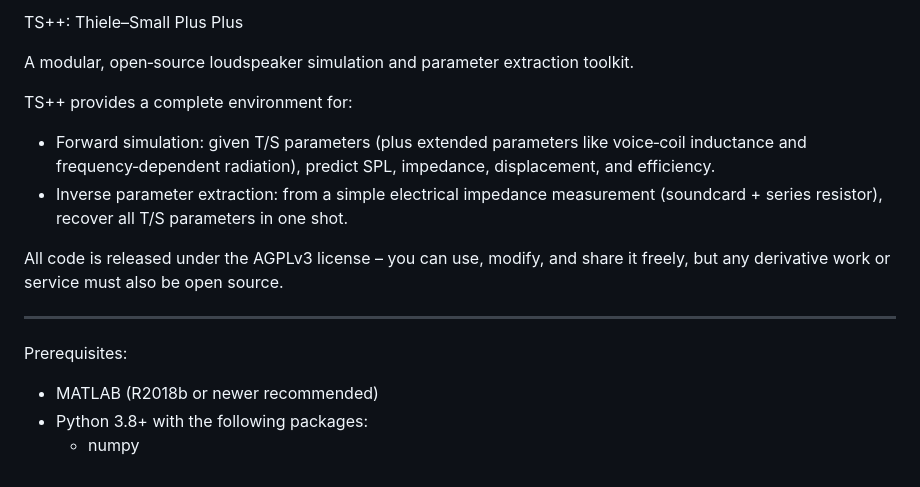
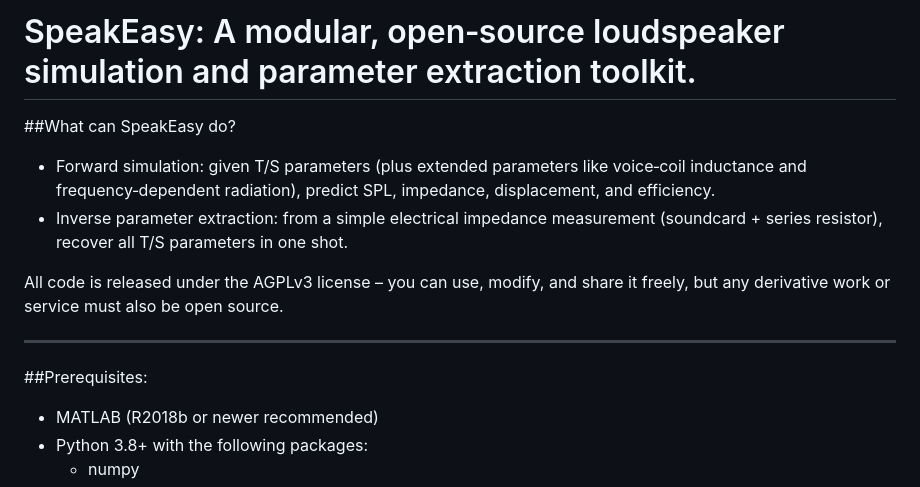
Before and after one commit to theIvanR/SpeakEasy, a Markdown page: README.md, the part around one of its changes. Rendered like a GitHub page.

```diff
--- a/README.md
+++ b/README.md
@@ -1,8 +1,6 @@
-TS++: Thiele–Small Plus Plus
+# SpeakEasy: A modular, open‑source loudspeaker simulation and parameter extraction toolkit.
 
-A modular, open‑source loudspeaker simulation and parameter extraction toolkit.
-
-TS++ provides a complete environment for:
+##What can SpeakEasy do?
 - Forward simulation: given T/S parameters (plus extended parameters like voice‑coil inductance and frequency‑dependent radiation), predict SPL, impedance, displacement, and efficiency.
 - Inverse parameter extraction: from a simple electrical impedance measurement (soundcard + series resistor), recover all T/S parameters in one shot.
 
@@ -10,7 +8,7 @@ All code is released under the AGPLv3 license – you can use, modify, and share
 
 ---
 
-Prerequisites:
+##Prerequisites:
 
 - MATLAB (R2018b or newer recommended)
 - Python 3.8+ with the following packages:
```
Also changed, not shown: other parts of README.md (+4 -4 lines).
